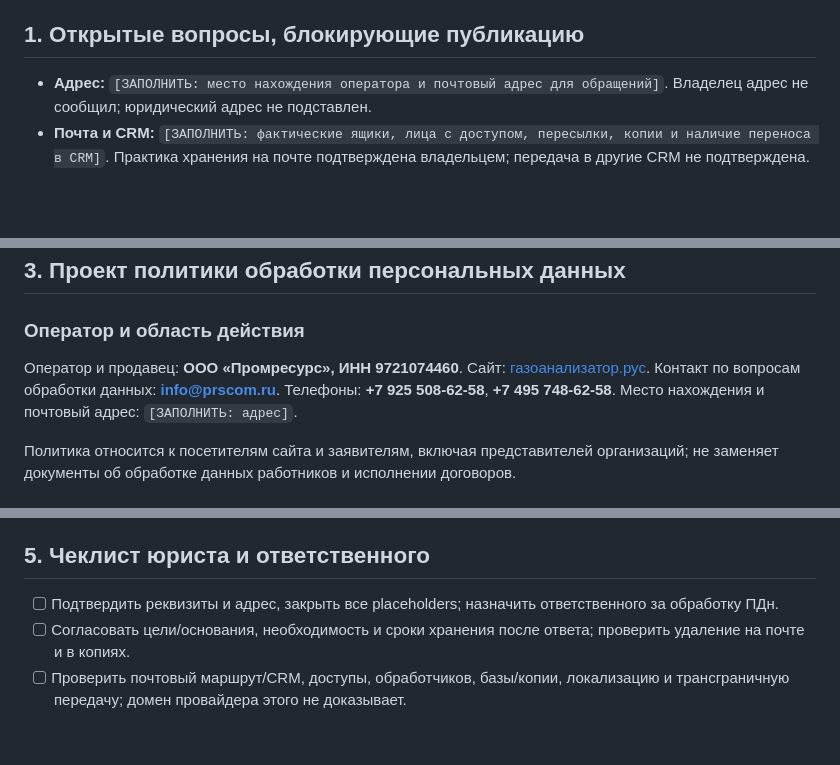
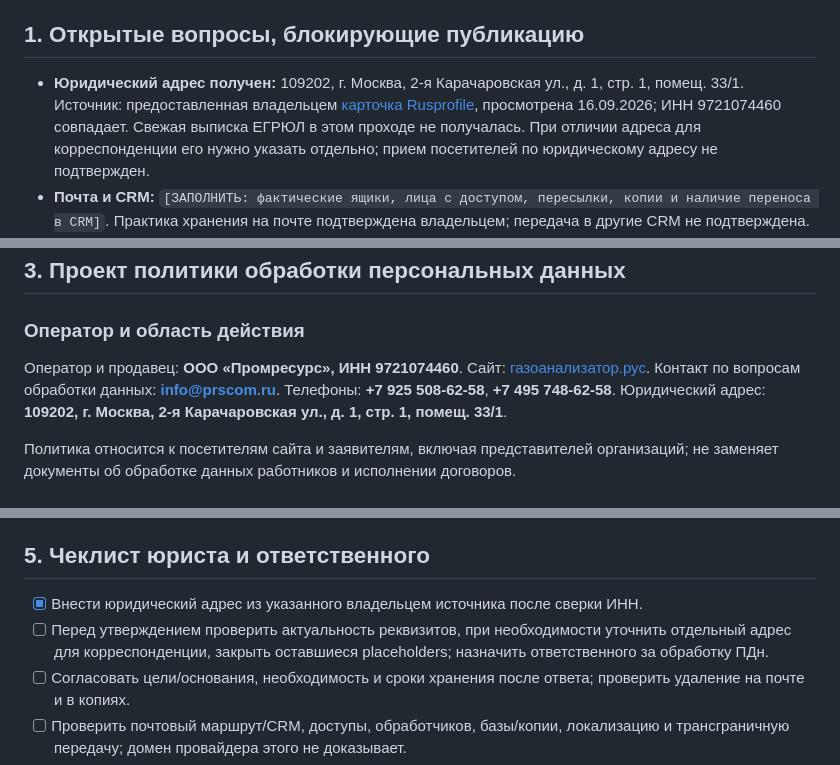
Before and after one commit to justGoty/gazrus-wordpress-local, a Markdown page: docs/rebuild/PRIVACY_POLICY_DRAFT.md, 3 parts joined by grey strips. Rendered like a GitHub page; blank space fills up the shorter version.

Commit message:
docs: add seller legal address to privacy drafts

```diff
--- a/docs/rebuild/PRIVACY_POLICY_DRAFT.md
+++ b/docs/rebuild/PRIVACY_POLICY_DRAFT.md
@@ -4,7 +4,7 @@
 
 ## 1. Открытые вопросы, блокирующие публикацию
 
-- **Адрес:** `[ЗАПОЛНИТЬ: место нахождения оператора и почтовый адрес для обращений]`. Владелец адрес не сообщил; юридический адрес не подставлен.
+- **Юридический адрес получен:** 109202, г. Москва, 2-я Карачаровская ул., д. 1, стр. 1, помещ. 33/1. Источник: предоставленная владельцем [карточка Rusprofile](https://www.rusprofile.ru/id/11689816), просмотрена 16.09.2026; ИНН 9721074460 совпадает. Свежая выписка ЕГРЮЛ в этом проходе не получалась. При отличии адреса для корреспонденции его нужно указать отдельно; прием посетителей по юридическому адресу не подтвержден.
 - **Почта и CRM:** `[ЗАПОЛНИТЬ: фактические ящики, лица с доступом, пересылки, копии и наличие переноса в CRM]`. Практика хранения на почте подтверждена владельцем; передача в другие CRM не подтверждена.
 - **Срок и удаление:** владелец сообщил: «на почте, хранятся там обычно год, если не идет дальнейшее сотрудничество». Это подтвержденная практика, **не подтверждение автоочистки**. `[СОГЛАСОВАТЬ: событие отсчета, необходимость хранения после ответа, предельный срок, дальнейшее сотрудничество, ответственный и порядок удаления всех копий]`.
 - **Инфраструктура:** `[ЗАПОЛНИТЬ: провайдеры почты/хостинга/аналитики, их юридические лица и роли, договоры, места баз и резервных копий, журналы, трансграничная передача]`. Ни локализация, ни отсутствие передачи за рубеж не установлены.
@@ -39,7 +39,7 @@
 
 ### Оператор и область действия
 
-Оператор и продавец: **ООО «Промресурс», ИНН 9721074460**. Сайт: [газоанализатор.рус](https://газоанализатор.рус). Контакт по вопросам обработки данных: **info@prscom.ru**. Телефоны: **+7 925 508-62-58**, **+7 495 748-62-58**. Место нахождения и почтовый адрес: `[ЗАПОЛНИТЬ: адрес]`.
+Оператор и продавец: **ООО «Промресурс», ИНН 9721074460**. Сайт: [газоанализатор.рус](https://газоанализатор.рус). Контакт по вопросам обработки данных: **info@prscom.ru**. Телефоны: **+7 925 508-62-58**, **+7 495 748-62-58**. Юридический адрес: **109202, г. Москва, 2-я Карачаровская ул., д. 1, стр. 1, помещ. 33/1**.
 
 Политика относится к посетителям сайта и заявителям, включая представителей организаций; не заменяет документы об обработке данных работников и исполнении договоров.
 
@@ -89,7 +89,8 @@
 
 ## 5. Чеклист юриста и ответственного
 
-- [ ] Подтвердить реквизиты и адрес, закрыть все placeholders; назначить ответственного за обработку ПДн.
+- [x] Внести юридический адрес из указанного владельцем источника после сверки ИНН.
+- [ ] Перед утверждением проверить актуальность реквизитов, при необходимости уточнить отдельный адрес для корреспонденции, закрыть оставшиеся placeholders; назначить ответственного за обработку ПДн.
 - [ ] Согласовать цели/основания, необходимость и сроки хранения после ответа; проверить удаление на почте и в копиях.
 - [ ] Проверить почтовый маршрут/CRM, доступы, обработчиков, базы/копии, локализацию и трансграничную передачу; домен провайдера этого не доказывает.
 - [ ] Проверить обязанность уведомления по ст. 22, сведения в реестре РКН и при необходимости отдельное уведомление по ст. 12. Не считать подачу подтвержденной.
```
Also changed, not shown: other parts of docs/rebuild/PRIVACY_POLICY_DRAFT.md (+1 -1 lines), docs/rebuild/OWNER_DECISIONS.md (+2 -1 lines), docs/rebuild/SALES_CONVERSION_PLAN.md (+2 -2 lines).
